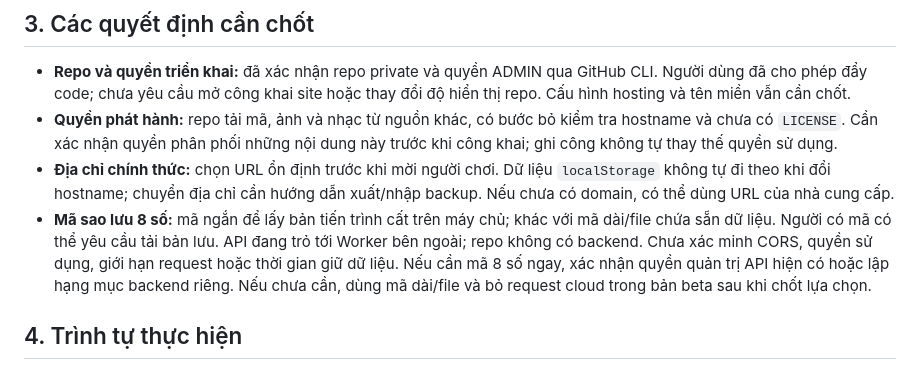
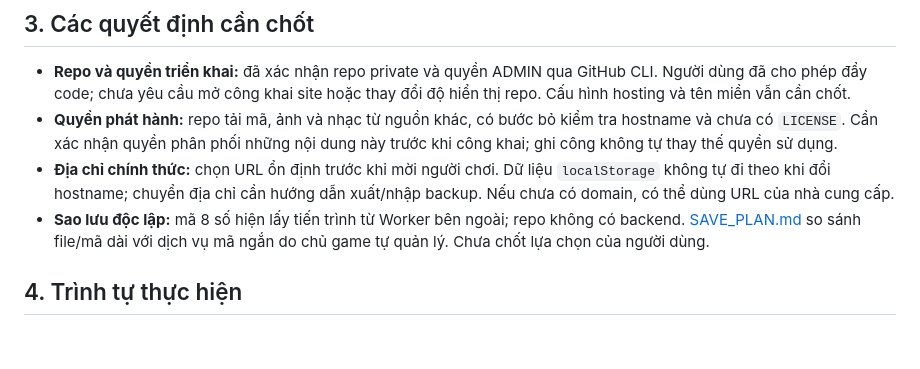
Before and after one commit to dgminhtam/tiem-tra-nho-cua-luy-luy, a Markdown page: DEPLOYMENT_PLAN.md, the part around the change. Rendered like a GitHub page; blank space fills up the shorter version.

```diff
--- a/DEPLOYMENT_PLAN.md
+++ b/DEPLOYMENT_PLAN.md
@@ -35,7 +35,7 @@ Tham chiếu chính: [logic game](index.html), [service worker](sw.js), [sync](s
 - **Repo và quyền triển khai:** đã xác nhận repo private và quyền ADMIN qua GitHub CLI. Người dùng đã cho phép đẩy code; chưa yêu cầu mở công khai site hoặc thay đổi độ hiển thị repo. Cấu hình hosting và tên miền vẫn cần chốt.
 - **Quyền phát hành:** repo tải mã, ảnh và nhạc từ nguồn khác, có bước bỏ kiểm tra hostname và chưa có `LICENSE`. Cần xác nhận quyền phân phối những nội dung này trước khi công khai; ghi công không tự thay thế quyền sử dụng.
 - **Địa chỉ chính thức:** chọn URL ổn định trước khi mời người chơi. Dữ liệu `localStorage` không tự đi theo khi đổi hostname; chuyển địa chỉ cần hướng dẫn xuất/nhập backup. Nếu chưa có domain, có thể dùng URL của nhà cung cấp.
-- **Mã sao lưu 8 số:** mã ngắn để lấy bản tiến trình cất trên máy chủ; khác với mã dài/file chứa sẵn dữ liệu. Người có mã có thể yêu cầu tải bản lưu. API đang trỏ tới Worker bên ngoài; repo không có backend. Chưa xác minh CORS, quyền sử dụng, giới hạn request hoặc thời gian giữ dữ liệu. Nếu cần mã 8 số ngay, xác nhận quyền quản trị API hiện có hoặc lập hạng mục backend riêng. Nếu chưa cần, dùng mã dài/file và bỏ request cloud trong bản beta sau khi chốt lựa chọn.
+- **Sao lưu độc lập:** mã 8 số hiện lấy tiến trình từ Worker bên ngoài; repo không có backend. [SAVE_PLAN.md](SAVE_PLAN.md) so sánh file/mã dài với dịch vụ mã ngắn do chủ game tự quản lý. Chưa chốt lựa chọn của người dùng.
 
 ## 4. Trình tự thực hiện
 
```
Also changed, not shown: README.md (+1 -1 lines), SAVE_PLAN.md (added, +43 -0 lines).
